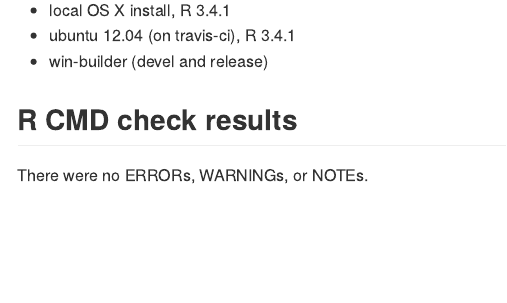
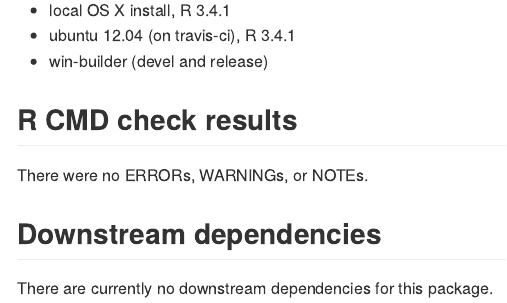
Before and after one commit to simonpcouch/gbfs, an R Markdown document (cran-comments.Rmd): the page in a window 1100 px wide, from 90 px down. The pictures show the output file cran-comments.md that the author committed with the source, drawn offline in the style of GitHub.

Commit message:
add downstream dependencies

```diff
--- a/cran-comments.Rmd
+++ b/cran-comments.Rmd
@@ -9,3 +9,6 @@ output: github_document
 
 ## R CMD check results
 There were no ERRORs, WARNINGs, or NOTEs.
+
+## Downstream dependencies
+There are currently no downstream dependencies for this package.
```
Also changed, not shown: cran-comments.md.
